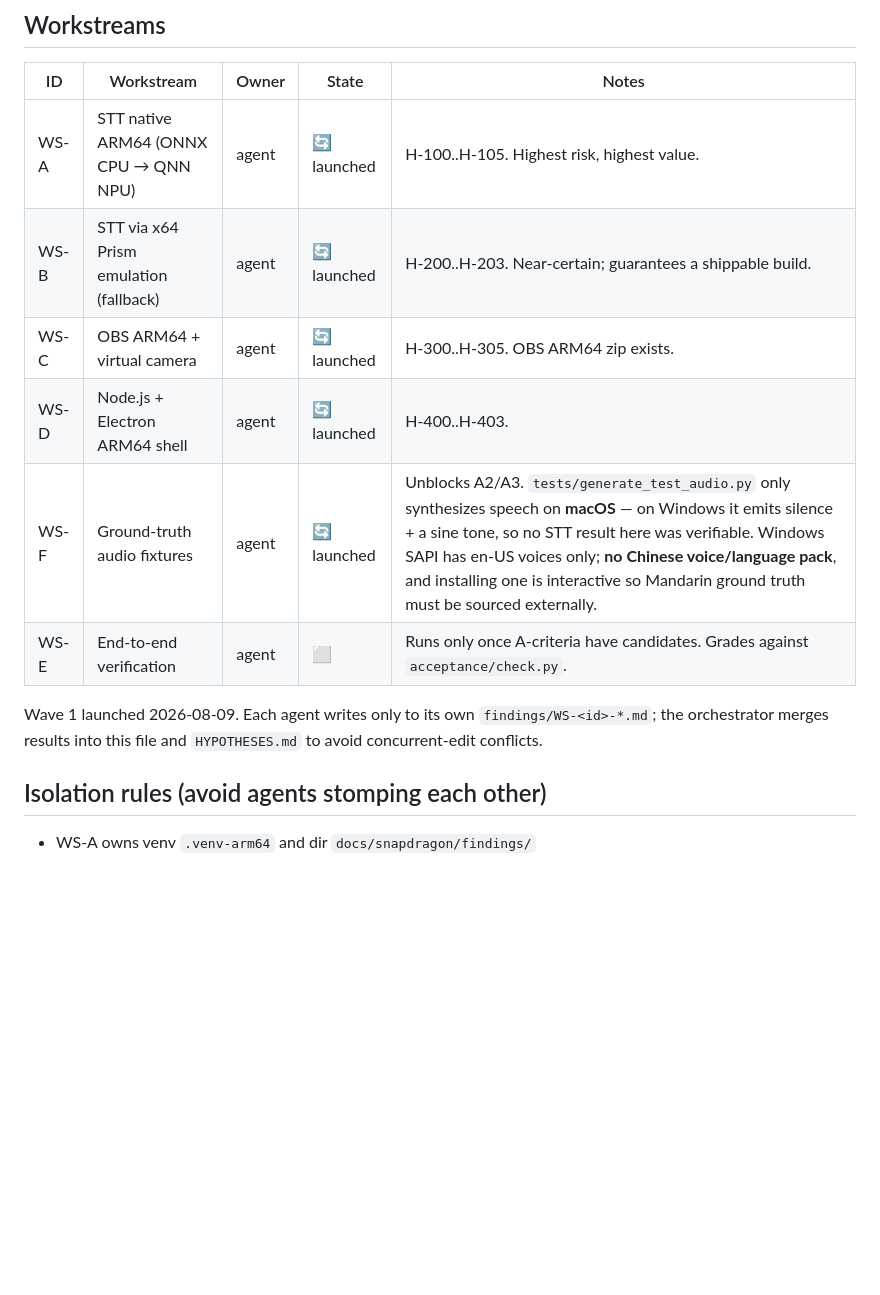
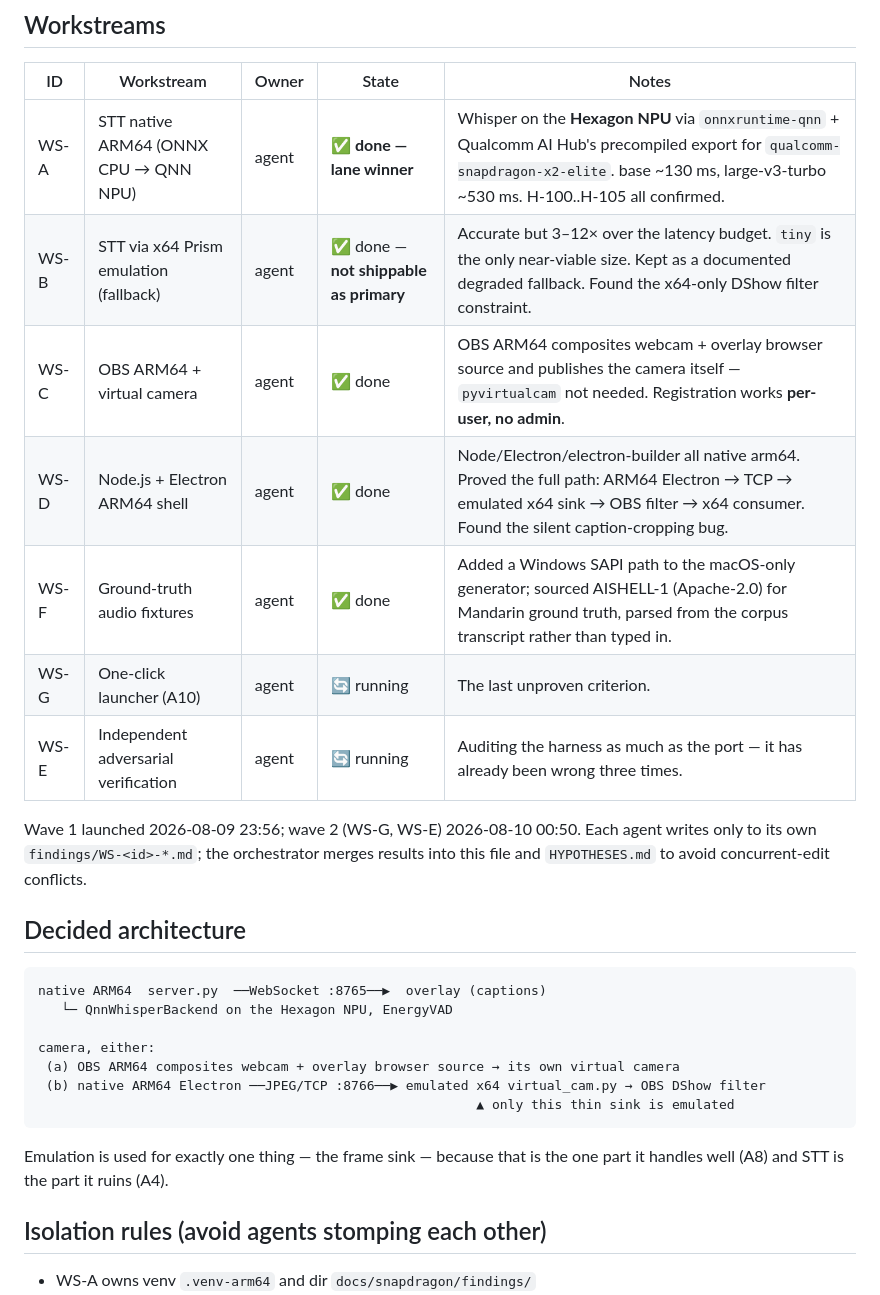
Before and after one commit to BensonRen/Laolao, a Markdown page: docs/snapdragon/STATUS.md, the part around the change. GitHub-like rendering; blank space fills up the shorter version.

Commit message:
Status: wave 1 complete, architecture decided, A10 the last gap
All five wave-1 workstreams resolved. The native lane won outright rather than
serving as the ambitious option: Whisper on the Hexagon NPU is ~25x faster than
the emulated fallback and 11x inside the partial-latency budget.

Records the decided architecture. Emulation is used for exactly one component,
the virtual-camera frame sink, because that is the single part emulation
handles well (A8 passes there) while being useless for the part it ruins (A4).
Every other component runs native ARM64.

Wave 2 launched: WS-G to build the one-click launcher, and WS-E to
adversarially audit the nine criteria already claimed as passing. WS-E is
briefed to treat the harness itself as the thing under audit, since it has
produced a confidently wrong verdict three times so far.

Co-Authored-By: Claude Opus 5 (1M context) <noreply@anthropic.com>

````diff
--- a/docs/snapdragon/STATUS.md
+++ b/docs/snapdragon/STATUS.md
@@ -55,16 +55,32 @@ Legend: ⬜ not started · 🔄 in progress · ✅ proven with evidence · ❌ b
 
 | ID | Workstream | Owner | State | Notes |
 |---|---|---|---|---|
-| WS-A | STT native ARM64 (ONNX CPU → QNN NPU) | agent | 🔄 launched | H-100..H-105. Highest risk, highest value. |
-| WS-B | STT via x64 Prism emulation (fallback) | agent | 🔄 launched | H-200..H-203. Near-certain; guarantees a shippable build. |
-| WS-C | OBS ARM64 + virtual camera | agent | 🔄 launched | H-300..H-305. OBS ARM64 zip exists. |
-| WS-D | Node.js + Electron ARM64 shell | agent | 🔄 launched | H-400..H-403. |
-| WS-F | Ground-truth audio fixtures | agent | 🔄 launched | Unblocks A2/A3. `tests/generate_test_audio.py` only synthesizes speech on **macOS** — on Windows it emits silence + a sine tone, so no STT result here was verifiable. Windows SAPI has en-US voices only; **no Chinese voice/language pack**, and installing one is interactive so Mandarin ground truth must be sourced externally. |
-| WS-E | End-to-end verification | agent | ⬜ | Runs only once A-criteria have candidates. Grades against `acceptance/check.py`. |
+| WS-A | STT native ARM64 (ONNX CPU → QNN NPU) | agent | ✅ **done — lane winner** | Whisper on the **Hexagon NPU** via `onnxruntime-qnn` + Qualcomm AI Hub's precompiled export for `qualcomm-snapdragon-x2-elite`. base ~130 ms, large-v3-turbo ~530 ms. H-100..H-105 all confirmed. |
+| WS-B | STT via x64 Prism emulation (fallback) | agent | ✅ done — **not shippable as primary** | Accurate but 3–12× over the latency budget. `tiny` is the only near-viable size. Kept as a documented degraded fallback. Found the x64-only DShow filter constraint. |
+| WS-C | OBS ARM64 + virtual camera | agent | ✅ done | OBS ARM64 composites webcam + overlay browser source and publishes the camera itself — `pyvirtualcam` not needed. Registration works **per-user, no admin**. |
+| WS-D | Node.js + Electron ARM64 shell | agent | ✅ done | Node/Electron/electron-builder all native arm64. Proved the full path: ARM64 Electron → TCP → emulated x64 sink → OBS filter → x64 consumer. Found the silent caption-cropping bug. |
+| WS-F | Ground-truth audio fixtures | agent | ✅ done | Added a Windows SAPI path to the macOS-only generator; sourced AISHELL-1 (Apache-2.0) for Mandarin ground truth, parsed from the corpus transcript rather than typed in. |
+| WS-G | One-click launcher (A10) | agent | 🔄 running | The last unproven criterion. |
+| WS-E | Independent adversarial verification | agent | 🔄 running | Auditing the harness as much as the port — it has already been wrong three times. |
 
-Wave 1 launched 2026-08-09. Each agent writes only to its own
-`findings/WS-<id>-*.md`; the orchestrator merges results into this file and
-`HYPOTHESES.md` to avoid concurrent-edit conflicts.
+Wave 1 launched 2026-08-09 23:56; wave 2 (WS-G, WS-E) 2026-08-10 00:50. Each agent
+writes only to its own `findings/WS-<id>-*.md`; the orchestrator merges results into
+this file and `HYPOTHESES.md` to avoid concurrent-edit conflicts.
+
+## Decided architecture
+
+```
+native ARM64  server.py  ──WebSocket :8765──▶  overlay (captions)
+   └─ QnnWhisperBackend on the Hexagon NPU, EnergyVAD
+
+camera, either:
+ (a) OBS ARM64 composites webcam + overlay browser source → its own virtual camera
+ (b) native ARM64 Electron ──JPEG/TCP :8766──▶ emulated x64 virtual_cam.py → OBS DShow filter
+                                                        ▲ only this thin sink is emulated
+```
+
+Emulation is used for exactly one thing — the frame sink — because that is the one
+part it handles well (A8) and STT is the part it ruins (A4).
 
 ## Isolation rules (avoid agents stomping each other)
 
````
